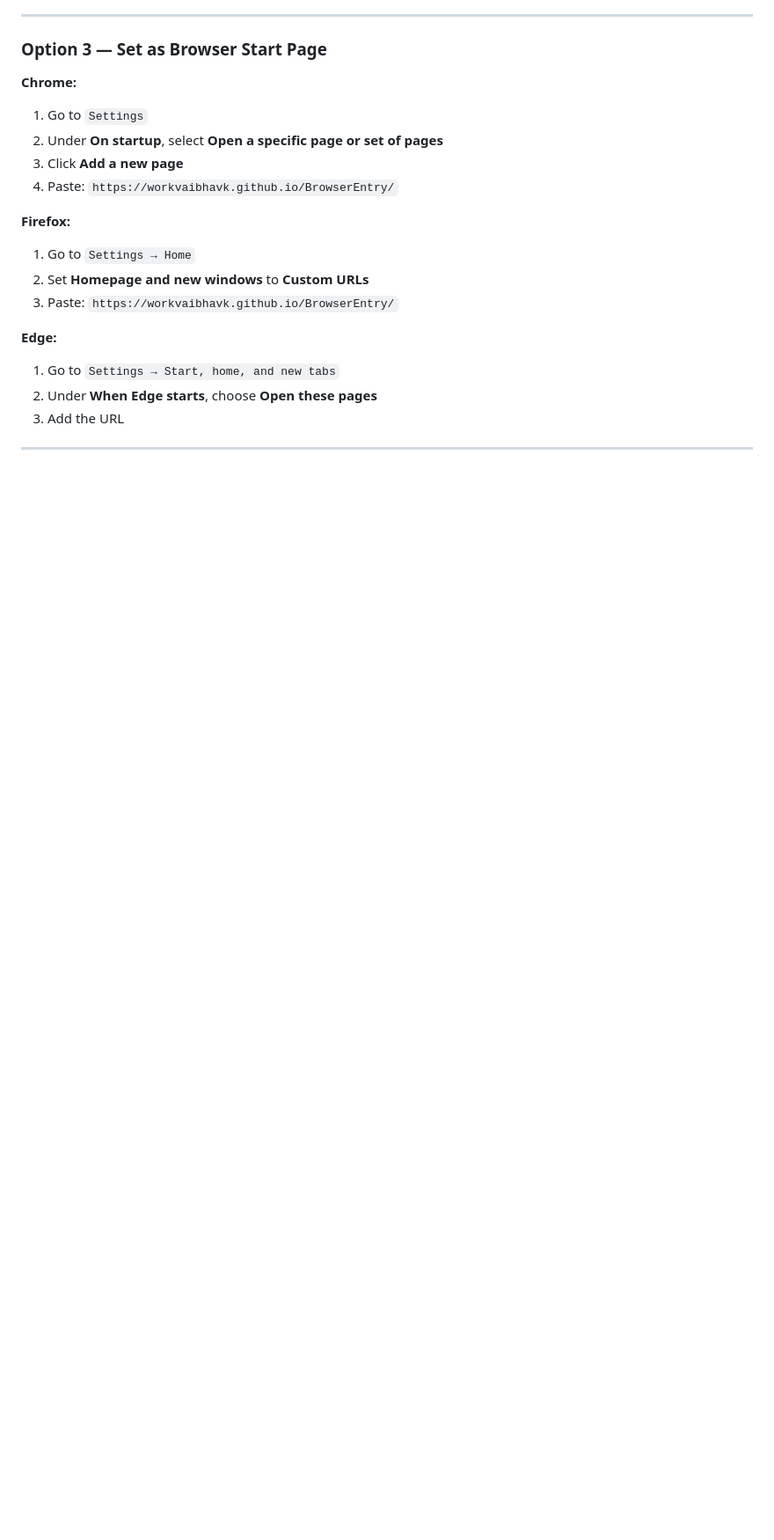
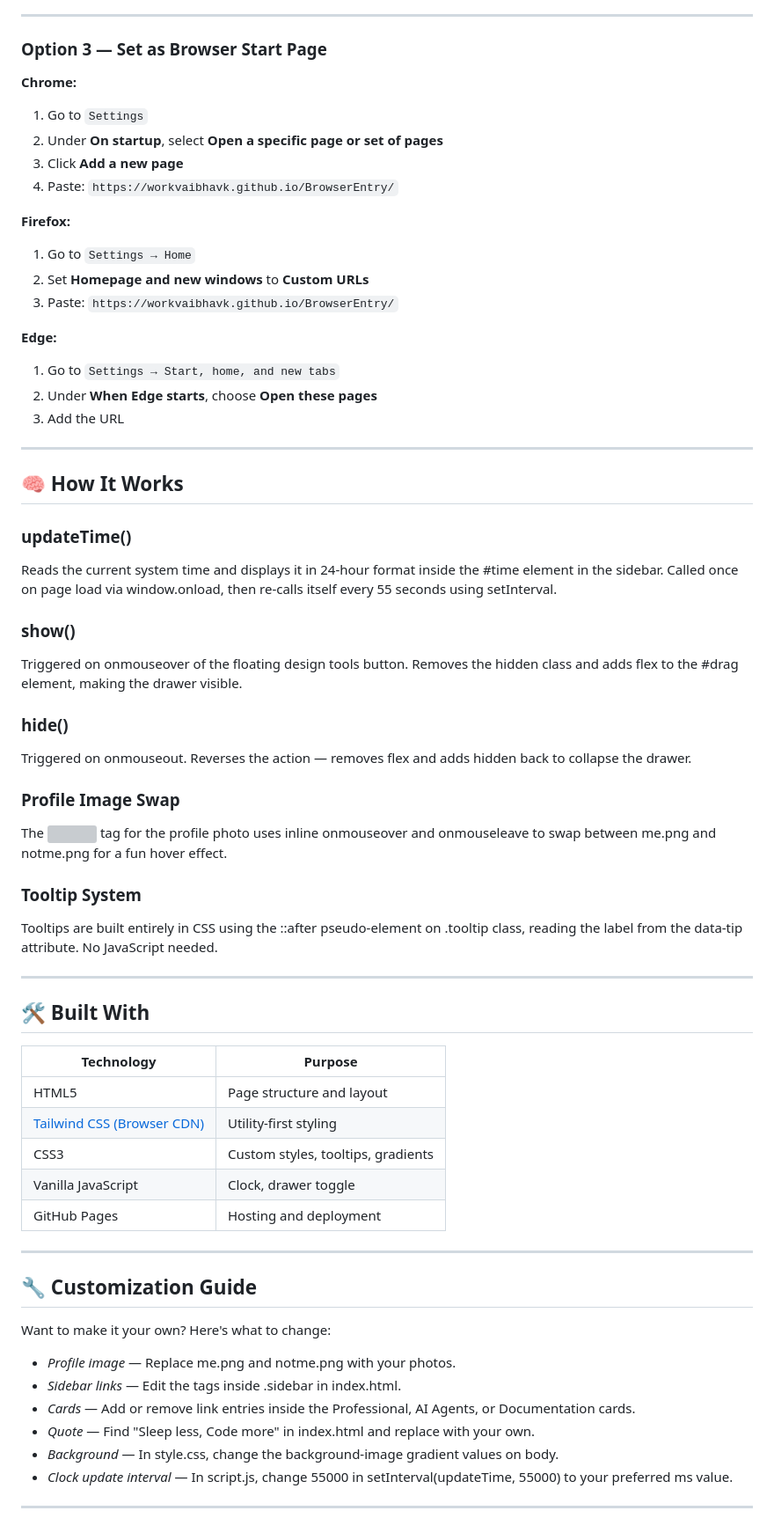
Before and after one commit to pratik12-langhi/BrowserEntry, a Markdown page: Readme.md, the part around the change. Shown at 88% size. Rendered like a GitHub page; blank space fills up the shorter version; grey boxes are pictures that could not be loaded.

Commit message:
Added How it works details to Readme files

```diff
--- a/Readme.md
+++ b/Readme.md
@@ -95,3 +95,47 @@ No server, no npm install, no build step required.
 3. Add the URL
 
 ---
+
+## 🧠 How It Works
+
+### updateTime()
+Reads the current system time and displays it in 24-hour format inside the #time element in the sidebar. Called once on page load via window.onload, then re-calls itself every 55 seconds using setInterval.
+
+### show()
+Triggered on onmouseover of the floating design tools button. Removes the hidden class and adds flex to the #drag element, making the drawer visible.
+
+### hide()
+Triggered on onmouseout. Reverses the action — removes flex and adds hidden back to collapse the drawer.
+
+### Profile Image Swap
+The <img> tag for the profile photo uses inline onmouseover and onmouseleave to swap between me.png and notme.png for a fun hover effect.
+
+### Tooltip System
+Tooltips are built entirely in CSS using the ::after pseudo-element on .tooltip class, reading the label from the data-tip attribute. No JavaScript needed.
+
+---
+
+## 🛠️ Built With
+
+| Technology | Purpose |
+|---|---|
+| HTML5 | Page structure and layout |
+| [Tailwind CSS (Browser CDN)](https://tailwindcss.com) | Utility-first styling |
+| CSS3 | Custom styles, tooltips, gradients |
+| Vanilla JavaScript | Clock, drawer toggle |
+| GitHub Pages | Hosting and deployment |
+
+---
+
+## 🔧 Customization Guide
+
+Want to make it your own? Here's what to change:
+
+- *Profile image* — Replace me.png and notme.png with your photos.
+- *Sidebar links* — Edit the <a> tags inside .sidebar in index.html.
+- *Cards* — Add or remove link entries inside the Professional, AI Agents, or Documentation cards.
+- *Quote* — Find "Sleep less, Code more" in index.html and replace with your own.
+- *Background* — In style.css, change the background-image gradient values on body.
+- *Clock update interval* — In script.js, change 55000 in setInterval(updateTime, 55000) to your preferred ms value.
+
+---
```
